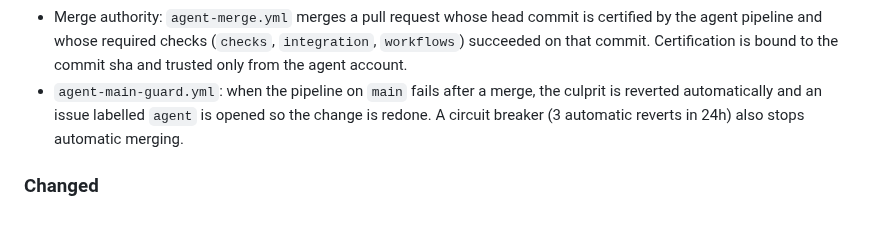
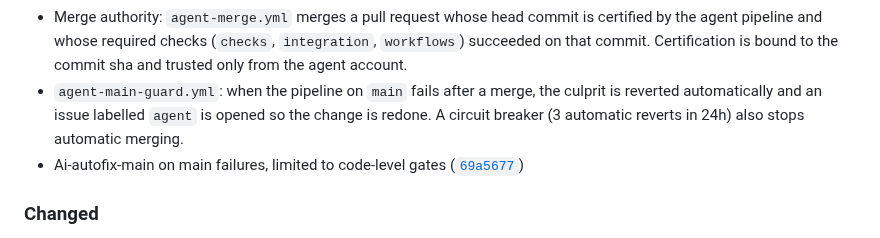
Before and after one commit to lorenzogirardi/flask-test-api, a Markdown page: CHANGELOG.md, the part around the change. Rendered like a GitHub page.

Commit message:
docs(changelog): update for 155a064

```diff
--- a/CHANGELOG.md
+++ b/CHANGELOG.md
@@ -18,6 +18,7 @@ Entries are added automatically on every merge to the default branch.
 - A test steward role that adds tests for changed application code and updates tests the adjudicator found wrong; it cannot delete tests, reduce assertions or add skip/xfail.
 - Merge authority: `agent-merge.yml` merges a pull request whose head commit is certified by the agent pipeline and whose required checks (`checks`, `integration`, `workflows`) succeeded on that commit. Certification is bound to the commit sha and trusted only from the agent account.
 - `agent-main-guard.yml`: when the pipeline on `main` fails after a merge, the culprit is reverted automatically and an issue labelled `agent` is opened so the change is redone. A circuit breaker (3 automatic reverts in 24h) also stops automatic merging.
+- Ai-autofix-main on main failures, limited to code-level gates ([`69a5677`](https://github.com/lorenzogirardi/flask-test-api/commit/69a5677))
 
 ### Changed
 - Moved all AI workflows to the `ci-shared` `v2` tag; the model is `deepseek/deepseek-v4.1-flash` (`OPENROUTER_MODEL`).
```
